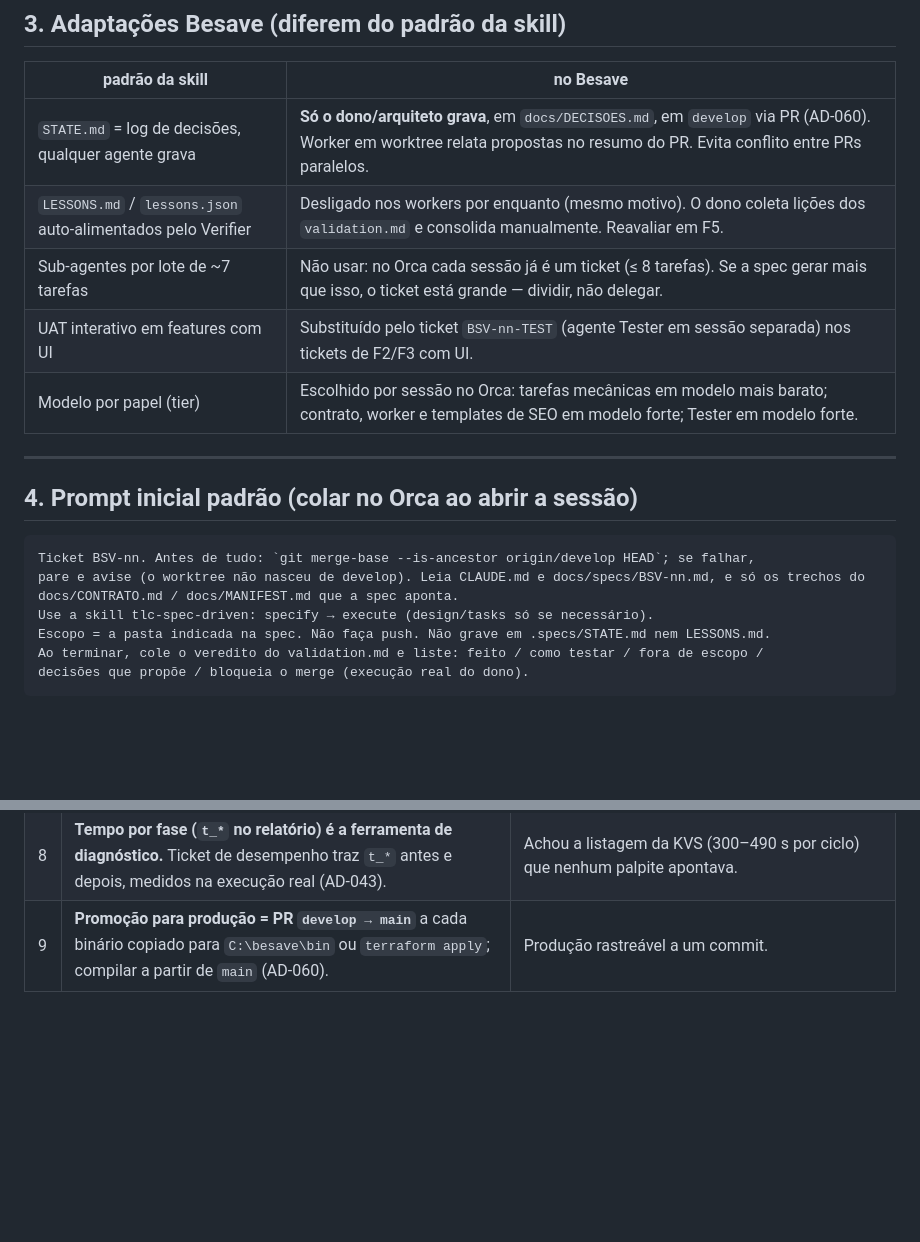
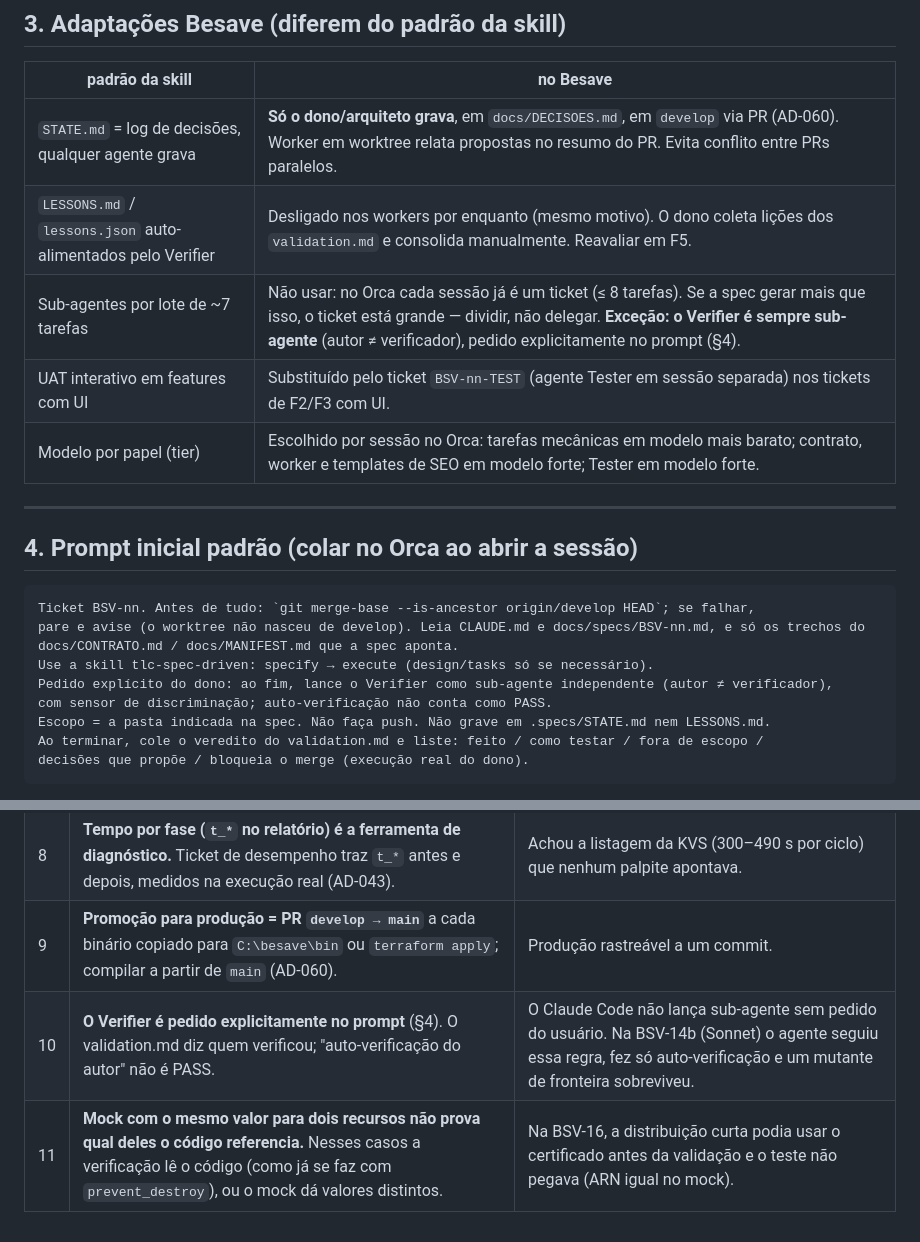
Before and after one commit to rubenmarcuspaschoarelli/besave, a Markdown page: docs/WORKFLOW-AGENTES.md, 2 parts joined by grey strips. Drawn GitHub-style; blank space fills up the shorter version.

Commit message:
docs: Verifier explícito no prompt, lições 9–12 e estado real do CI
Co-Authored-By: Claude Opus 5.5 <noreply@anthropic.com>

```diff
--- a/docs/WORKFLOW-AGENTES.md
+++ b/docs/WORKFLOW-AGENTES.md
@@ -59,7 +59,7 @@ máximo 3 ciclos antes de escalar para o dono.
 |---|---|
 | `STATE.md` = log de decisões, qualquer agente grava | **Só o dono/arquiteto grava**, em `docs/DECISOES.md`, em `develop` via PR (AD-060). Worker em worktree relata propostas no resumo do PR. Evita conflito entre PRs paralelos. |
 | `LESSONS.md` / `lessons.json` auto-alimentados pelo Verifier | Desligado nos workers por enquanto (mesmo motivo). O dono coleta lições dos `validation.md` e consolida manualmente. Reavaliar em F5. |
-| Sub-agentes por lote de ~7 tarefas | Não usar: no Orca cada sessão já é um ticket (≤ 8 tarefas). Se a spec gerar mais que isso, o ticket está grande — dividir, não delegar. |
+| Sub-agentes por lote de ~7 tarefas | Não usar: no Orca cada sessão já é um ticket (≤ 8 tarefas). Se a spec gerar mais que isso, o ticket está grande — dividir, não delegar. **Exceção: o Verifier é sempre sub-agente** (autor ≠ verificador), pedido explicitamente no prompt (§4). |
 | UAT interativo em features com UI | Substituído pelo ticket `BSV-nn-TEST` (agente Tester em sessão separada) nos tickets de F2/F3 com UI. |
 | Modelo por papel (tier) | Escolhido por sessão no Orca: tarefas mecânicas em modelo mais barato; contrato, worker e templates de SEO em modelo forte; Tester em modelo forte. |
 
@@ -72,6 +72,8 @@ Ticket BSV-nn. Antes de tudo: `git merge-base --is-ancestor origin/develop HEAD`
 pare e avise (o worktree não nasceu de develop). Leia CLAUDE.md e docs/specs/BSV-nn.md, e só os trechos do
 docs/CONTRATO.md / docs/MANIFEST.md que a spec aponta.
 Use a skill tlc-spec-driven: specify → execute (design/tasks só se necessário).
+Pedido explícito do dono: ao fim, lance o Verifier como sub-agente independente (autor ≠ verificador),
+com sensor de discriminação; auto-verificação não conta como PASS.
 Escopo = a pasta indicada na spec. Não faça push. Não grave em .specs/STATE.md nem LESSONS.md.
 Ao terminar, cole o veredito do validation.md e liste: feito / como testar / fora de escopo /
 decisões que propõe / bloqueia o merge (execução real do dono).
@@ -115,3 +117,5 @@ Só PASS libera a PR.
 | 7 | **Teste real fora do diretório do repo antes de agendar:** rodar o executável de `C:\besave\bin` com outro diretório de trabalho e o `.env` de produção. | O caminho relativo de `mapeamento.json` só funcionava dentro do checkout (AD-050). |
 | 8 | **Tempo por fase (`t_*` no relatório) é a ferramenta de diagnóstico.** Ticket de desempenho traz `t_*` antes e depois, medidos na execução real (AD-043). | Achou a listagem da KVS (300–490 s por ciclo) que nenhum palpite apontava. |
 | 9 | **Promoção para produção = PR `develop → main`** a cada binário copiado para `C:\besave\bin` ou `terraform apply`; compilar a partir de `main` (AD-060). | Produção rastreável a um commit. |
+| 10 | **O Verifier é pedido explicitamente no prompt** (§4). O validation.md diz quem verificou; "auto-verificação do autor" não é PASS. | O Claude Code não lança sub-agente sem pedido do usuário. Na BSV-14b (Sonnet) o agente seguiu essa regra, fez só auto-verificação e um mutante de fronteira sobreviveu. |
+| 11 | **Mock com o mesmo valor para dois recursos não prova qual deles o código referencia.** Nesses casos a verificação lê o código (como já se faz com `prevent_destroy`), ou o mock dá valores distintos. | Na BSV-16, a distribuição curta podia usar o certificado antes da validação e o teste não pegava (ARN igual no mock). |
```
